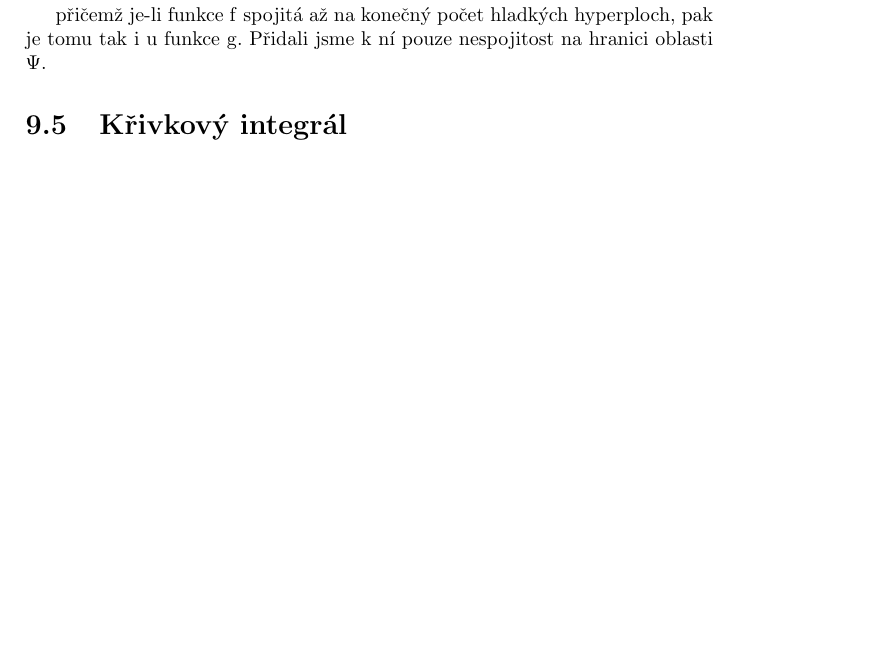
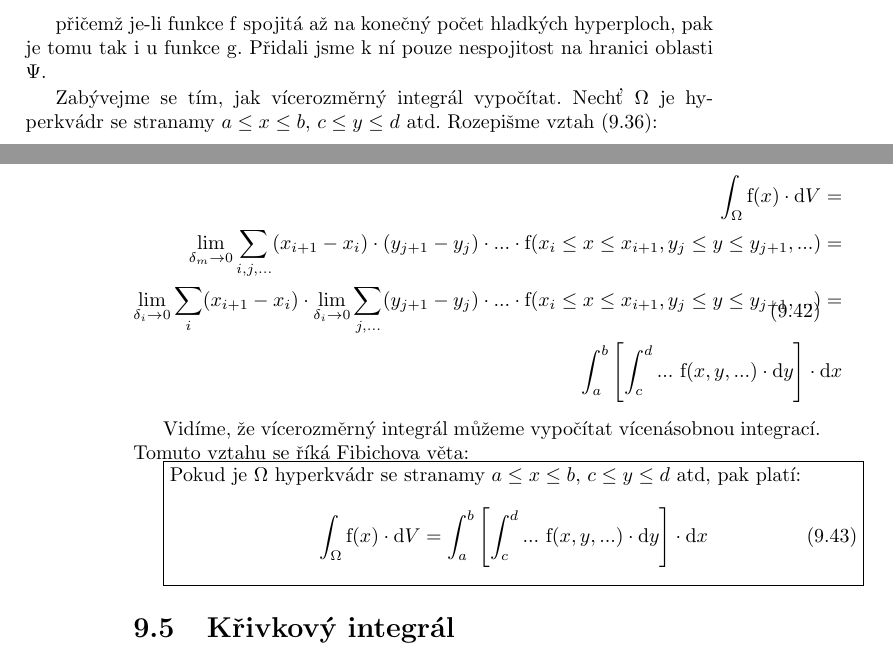
Before and after one commit to LezakPetr/poisson, a LaTeX thesis (poisson.tex, which reads ch_integralni_pocet.tex): part of page 71 of 137 before the commit and two parts of pages 71 and 72 of 137 after it, the two joined at a grey line, cut so that both start at the same text, the shorter picture padded with empty space. Compiled offline with pdfLaTeX.

Commit message:
Vicenasobna integrace

```diff
--- a/ch_integralni_pocet.tex
+++ b/ch_integralni_pocet.tex
@@ -466,6 +467,27 @@ a~je zřejmé, že
 
 přičemž je-li funkce \(\mathrm{f}\) spojitá až na konečný počet hladkých hyperploch, pak je tomu tak i~u~funkce \(\mathrm{g}\). Přidali jsme k~ní pouze nespojitost na hranici oblasti \(\Psi\).
 
+Zabývejme se tím, jak vícerozměrný integrál vypočítat. Nechť \(\Omega\) je hyperkvádr se stranamy \(a \leq x \leq b\), \(c \leq y \leq d\) atd. Rozepišme vztah~\eqref{eq:vypocet_vycerozmerneho_integralu}:
+
+\begin{equation}
+\begin{split}
+\int_{\Omega} \mathrm{f}(x) \cdot \mathrm{d}V = \\
+\lim_{\delta_m \to 0} \sum_{i,j,...} (x_{i+1} - x_i) \cdot (y_{j+1} - y_j) \cdot ... \cdot \mathrm{f}(x_i \leq x \leq x_{i+1}, y_j \leq y \leq y_{j+1}, ...) = \\
+\lim_{\delta_i \to 0} \sum_{i} (x_{i+1} - x_i) \cdot \lim_{\delta_i \to 0} \sum_{j,...} (y_{j+1} - y_j) \cdot ... \cdot \mathrm{f}(x_i \leq x \leq x_{i+1}, y_j \leq y \leq y_{j+1}, ...) = \\
+\int_a^b \left[ \int_c^d ... \ \mathrm{f}(x, y, ...) \cdot \mathrm{d}y \right] \cdot \mathrm{d}x
+\end{split}
+\end{equation}
+
+Vidíme, že vícerozměrný integrál můžeme vypočítat vícenásobnou integrací. Tomuto vztahu se říká Fibichova věta:
+
+\begin{fact}
+Pokud je \(\Omega\) hyperkvádr se stranamy \(a \leq x \leq b\), \(c \leq y \leq d\) atd, pak platí:
+
+\begin{equation}
+\int_{\Omega} \mathrm{f}(x) \cdot \mathrm{d}V =
+\int_a^b \left[ \int_c^d ... \ \mathrm{f}(x, y, ...) \cdot \mathrm{d}y \right] \cdot \mathrm{d}x
+\end{equation}
+\end{fact}
 
 \section{Křivkový integrál}
 
```
Also changed, not shown: ch_integralni_pocet.tex (3 more changed lines).
